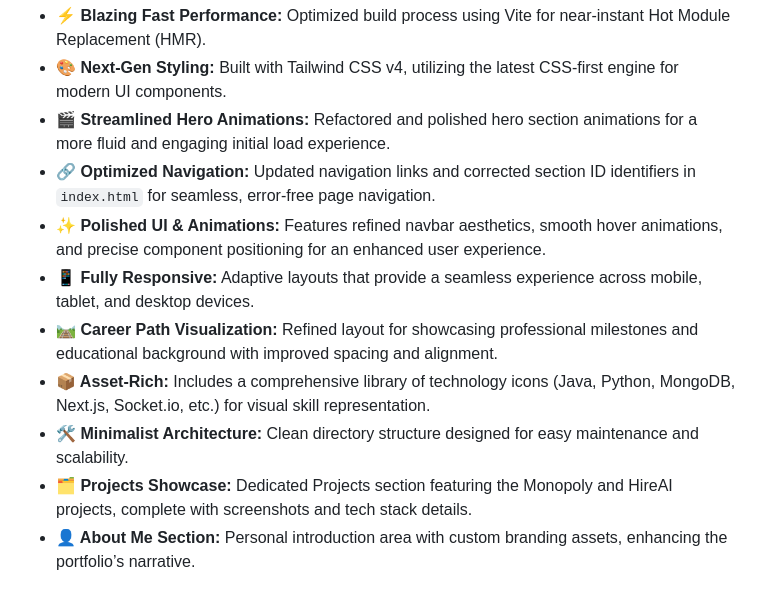
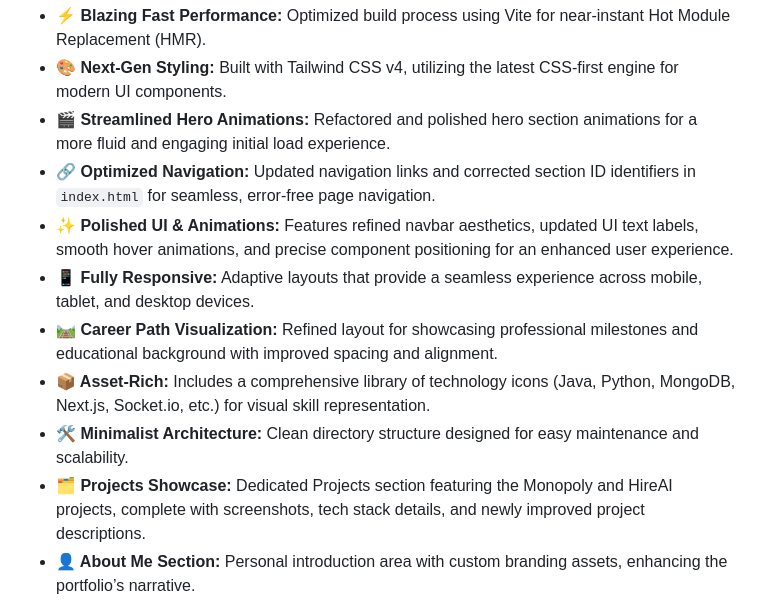
Before and after one commit to Nikhilqwert04/Portfolio-2, a Markdown page: README.md, the part around the change. GitHub-like rendering.

Commit message:
chore: auto-update README [skip ci]

```diff
--- a/README.md
+++ b/README.md
@@ -23,12 +23,12 @@ A modern, high-performance developer portfolio designed to showcase technical ex
 - **🎨 Next‑Gen Styling:** Built with Tailwind CSS v4, utilizing the latest CSS‑first engine for modern UI components.
 - **🎬 Streamlined Hero Animations:** Refactored and polished hero section animations for a more fluid and engaging initial load experience.
 - **🔗 Optimized Navigation:** Updated navigation links and corrected section ID identifiers in `index.html` for seamless, error-free page navigation.
-- **✨ Polished UI & Animations:** Features refined navbar aesthetics, smooth hover animations, and precise component positioning for an enhanced user experience.
+- **✨ Polished UI & Animations:** Features refined navbar aesthetics, updated UI text labels, smooth hover animations, and precise component positioning for an enhanced user experience.
 - **📱 Fully Responsive:** Adaptive layouts that provide a seamless experience across mobile, tablet, and desktop devices.
 - **🛤 Career Path Visualization:** Refined layout for showcasing professional milestones and educational background with improved spacing and alignment.
 - **📦 Asset‑Rich:** Includes a comprehensive library of technology icons (Java, Python, MongoDB, Next.js, Socket.io, etc.) for visual skill representation.
 - **🛠 Minimalist Architecture:** Clean directory structure designed for easy maintenance and scalability.
-- **🗂 Projects Showcase:** Dedicated Projects section featuring the Monopoly and HireAI projects, complete with screenshots and tech stack details.
+- **🗂 Projects Showcase:** Dedicated Projects section featuring the Monopoly and HireAI projects, complete with screenshots, tech stack details, and newly improved project descriptions.
 - **👤 About Me Section:** Personal introduction area with custom branding assets, enhancing the portfolio’s narrative.
 - **📞 Interactive Contact & Refined Footer:** Features an interactive contact heading link and polished footer styling, alongside social media links with custom assets (Instagram, Twitter, LinkedIn, LeetCode) for enhanced connectivity.
 - **🖋 Updated Profile Text Styling:** Refined typography and spacing for the profile section, delivering a cleaner visual hierarchy.
```
